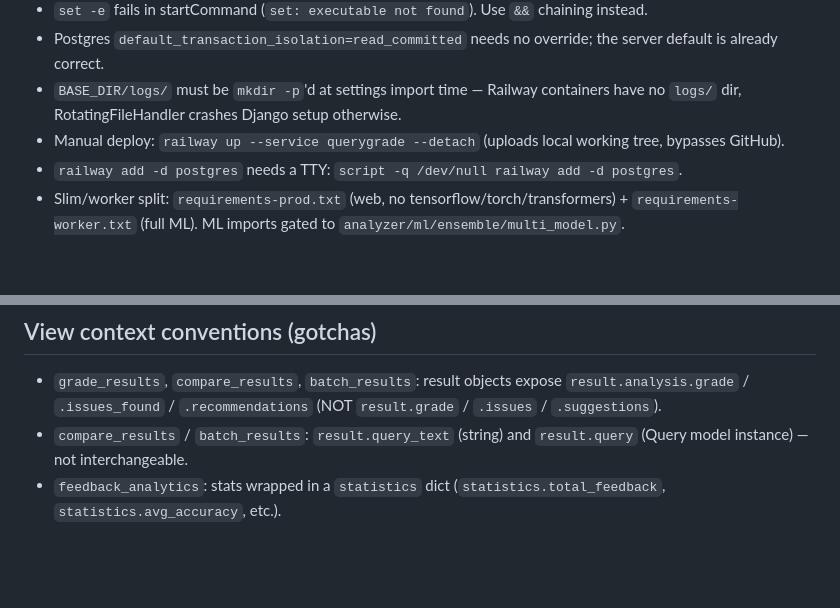
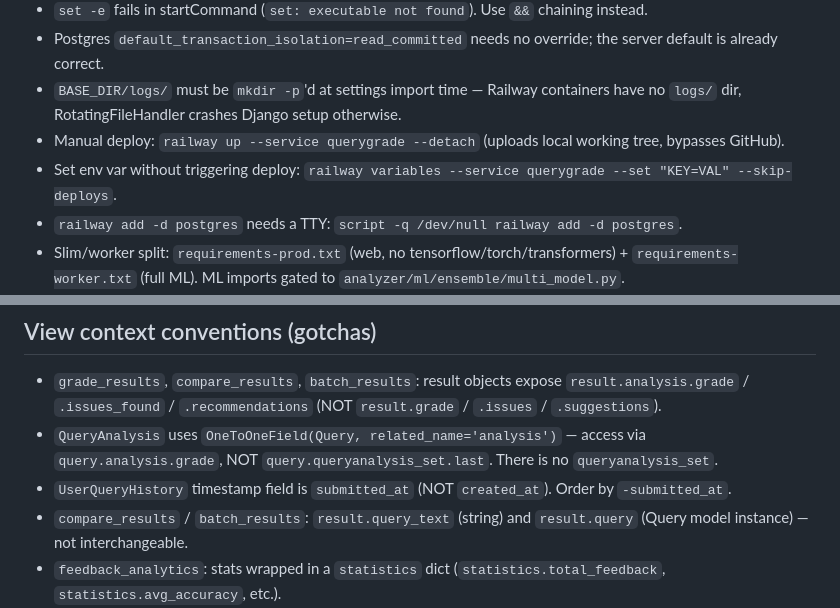
Before and after one commit to ringo380/QueryGrade, a Markdown page: CLAUDE.md, 2 parts joined by grey strips. GitHub-like rendering; blank space fills up the shorter version.

```diff
--- a/CLAUDE.md
+++ b/CLAUDE.md
@@ -268,6 +268,7 @@ ML_PERFORMANCE_THRESHOLD = 0.7         # Min accuracy threshold
 - Postgres `default_transaction_isolation=read_committed` needs no override; the server default is already correct.
 - `BASE_DIR/logs/` must be `mkdir -p`'d at settings import time — Railway containers have no `logs/` dir, RotatingFileHandler crashes Django setup otherwise.
 - Manual deploy: `railway up --service querygrade --detach` (uploads local working tree, bypasses GitHub).
+- Set env var without triggering deploy: `railway variables --service querygrade --set "KEY=VAL" --skip-deploys`.
 - `railway add -d postgres` needs a TTY: `script -q /dev/null railway add -d postgres`.
 - Slim/worker split: `requirements-prod.txt` (web, no tensorflow/torch/transformers) + `requirements-worker.txt` (full ML). ML imports gated to `analyzer/ml/ensemble/multi_model.py`.
 - Check live deploy status: `railway status --json | python3 -c "import json,sys; d=json.load(sys.stdin); [print(e['node']['serviceName'], '->', e['node']['latestDeployment']['status']) for e in d['environments']['edges'][0]['node']['serviceInstances']['edges']]"`
@@ -537,6 +568,8 @@ class SecurityAnalyzer(BaseAnalyzer):
 ## View context conventions (gotchas)
 
 - `grade_results`, `compare_results`, `batch_results`: result objects expose `result.analysis.grade` / `.issues_found` / `.recommendations` (NOT `result.grade` / `.issues` / `.suggestions`).
+- `QueryAnalysis` uses `OneToOneField(Query, related_name='analysis')` — access via `query.analysis.grade`, NOT `query.queryanalysis_set.last`. There is no `queryanalysis_set`.
+- `UserQueryHistory` timestamp field is `submitted_at` (NOT `created_at`). Order by `-submitted_at`.
 - `compare_results` / `batch_results`: `result.query_text` (string) and `result.query` (Query model instance) — not interchangeable.
 - `feedback_analytics`: stats wrapped in a `statistics` dict (`statistics.total_feedback`, `statistics.avg_accuracy`, etc.).
 - `ml_dashboard`: requires `is_staff_or_superuser`; API endpoints under `/ml/api/*` are decorated with `@cache_page(60 * 5)` — bust by deploying or stripping cache.
```
Also changed, not shown: other parts of CLAUDE.md (+30 -0 lines).
